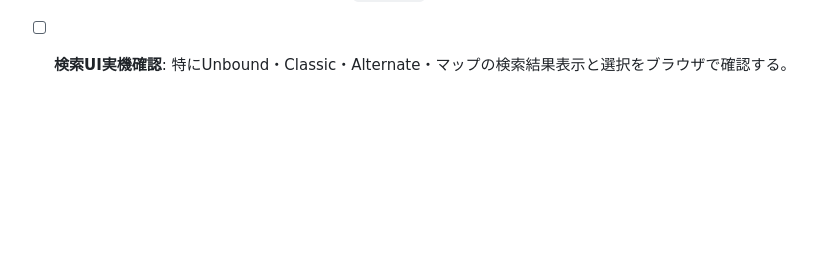
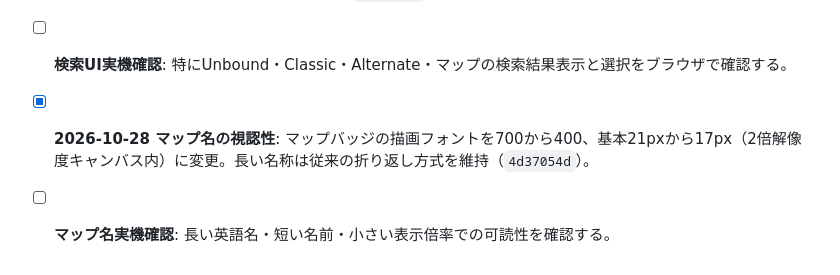
Before and after one commit to staiga20030313-del/ToN-Archive, a Markdown page: MIGRATION_AUDIT.md, the part around the change. Drawn GitHub-style; blank space fills up the shorter version.

Commit message:
Audit map label typography adjustment

```diff
--- a/MIGRATION_AUDIT.md
+++ b/MIGRATION_AUDIT.md
@@ -74,3 +74,6 @@
 
 - [x] **2026-10-28 選択画面の名前検索**: テラー・マップ選択画面上部に即時部分一致検索を追加。元のグリッド配置を保ち、非一致アイコンのみ不可視にする（`56f9a699`）。
 - [ ] **検索UI実機確認**: 特にUnbound・Classic・Alternate・マップの検索結果表示と選択をブラウザで確認する。
+
+- [x] **2026-10-28 マップ名の視認性**: マップバッジの描画フォントを700から400、基本21pxから17px（2倍解像度キャンバス内）に変更。長い名称は従来の折り返し方式を維持（`4d37054d`）。
+- [ ] **マップ名実機確認**: 長い英語名・短い名前・小さい表示倍率での可読性を確認する。
```
